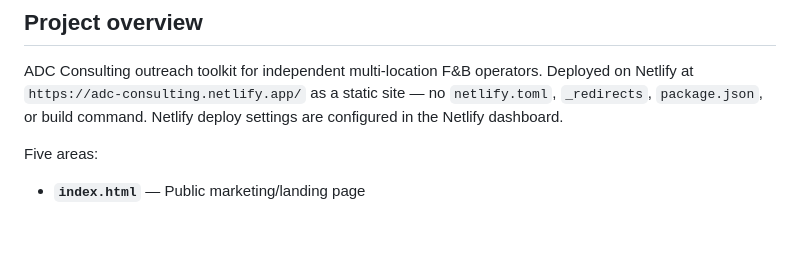
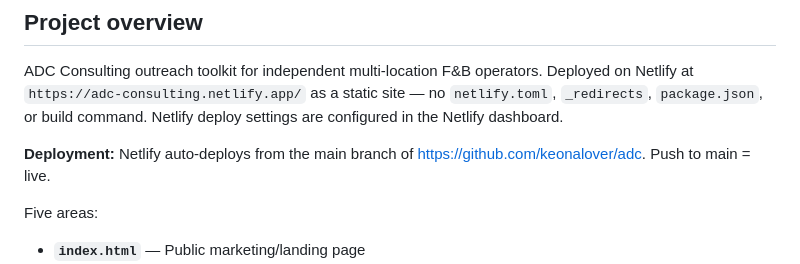
Before and after one commit to keonalover/adc, a Markdown page: CLAUDE.md, the part around the change. GitHub-like rendering; blank space fills up the shorter version.

Commit message:
Add deployment method to CLAUDE.md
Co-Authored-By: Claude Sonnet 4.6 <noreply@anthropic.com>

```diff
--- a/CLAUDE.md
+++ b/CLAUDE.md
@@ -5,6 +5,8 @@ This file provides guidance to Claude Code (claude.ai/code) when working with co
 ## Project overview
 
 ADC Consulting outreach toolkit for independent multi-location F&B operators. Deployed on Netlify at `https://adc-consulting.netlify.app/` as a static site — no `netlify.toml`, `_redirects`, `package.json`, or build command. Netlify deploy settings are configured in the Netlify dashboard.
+
+**Deployment:** Netlify auto-deploys from the main branch of https://github.com/keonalover/adc. Push to main = live.
 
 Five areas:
 - **`index.html`** — Public marketing/landing page
```
